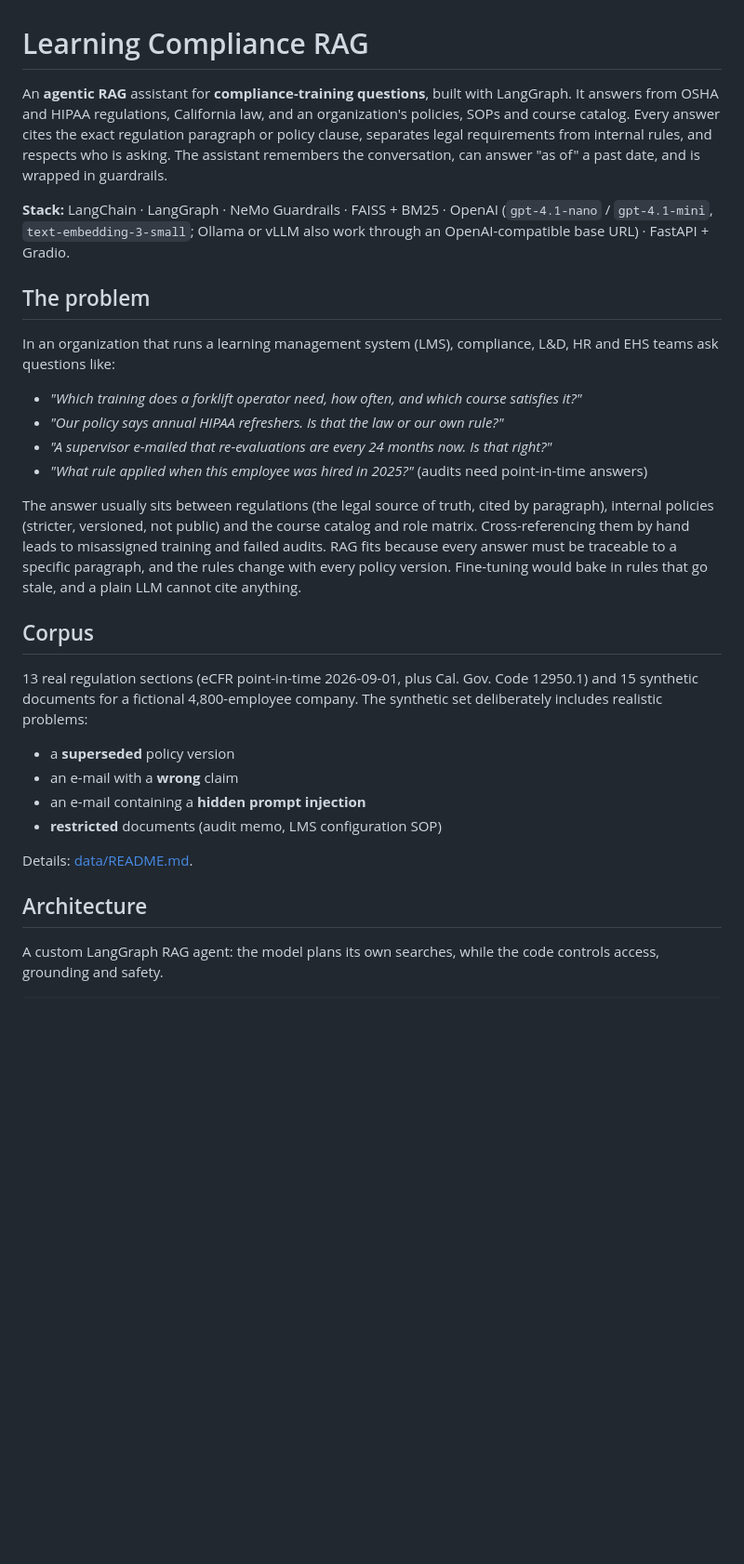
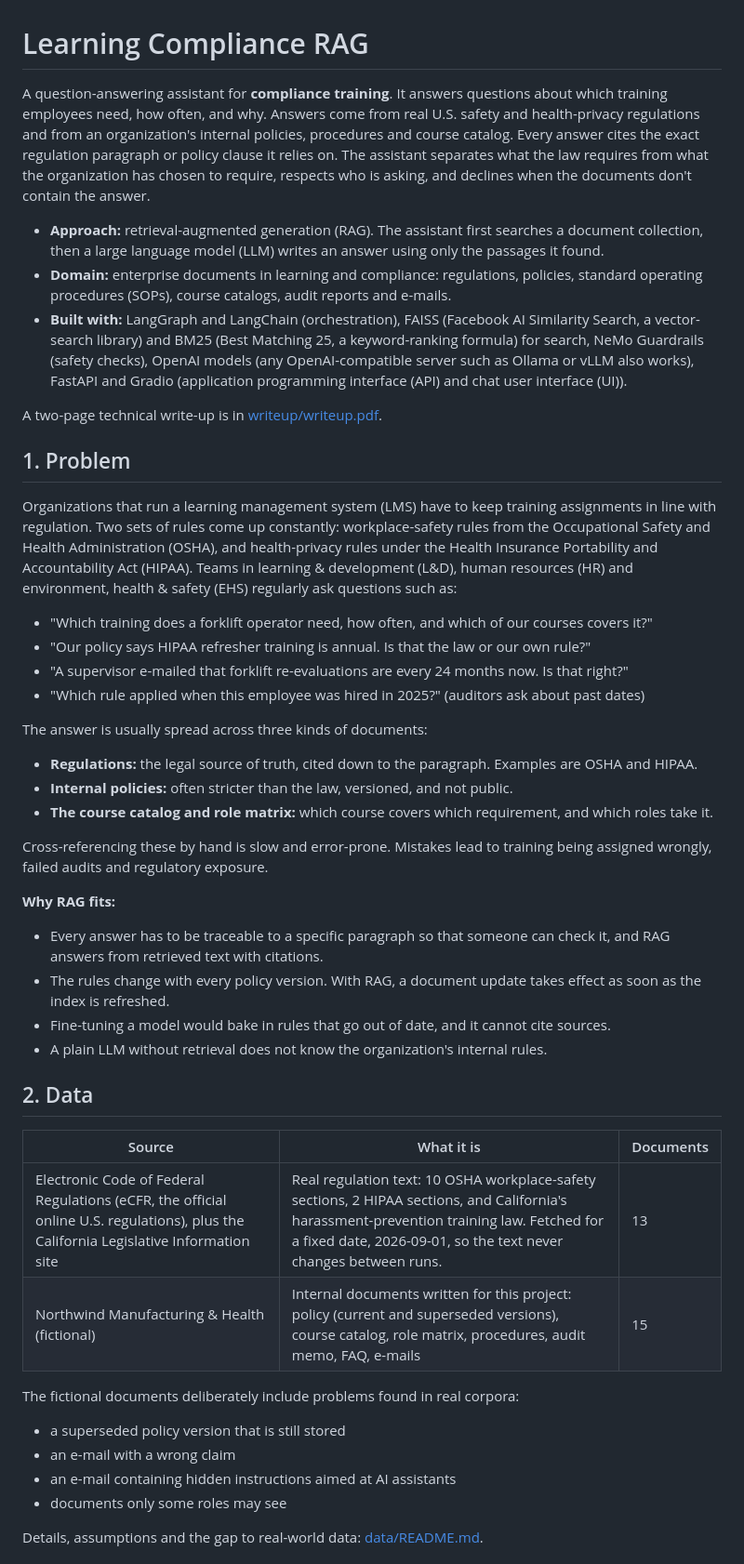
Before and after one commit to praveeniitm/learning-compliance-rag, a Markdown page: README.md, the part around one of its changes. Shown at 93% size. Rendered like a GitHub page; blank space fills up the shorter version.

```diff
--- a/README.md
+++ b/README.md
@@ -1,30 +1,48 @@
 # Learning Compliance RAG
 
-An **agentic RAG** assistant for **compliance-training questions**, built with LangGraph. It answers from OSHA and HIPAA regulations, California law, and an organization's policies, SOPs and course catalog. Every answer cites the exact regulation paragraph or policy clause, separates legal requirements from internal rules, and respects who is asking. The assistant remembers the conversation, can answer "as of" a past date, and is wrapped in guardrails.
+A question-answering assistant for **compliance training**. It answers questions about which training employees need, how often, and why. Answers come from real U.S. safety and health-privacy regulations and from an organization's internal policies, procedures and course catalog. Every answer cites the exact regulation paragraph or policy clause it relies on. The assistant separates what the law requires from what the organization has chosen to require, respects who is asking, and declines when the documents don't contain the answer.
 
-**Stack:** LangChain · LangGraph · NeMo Guardrails · FAISS + BM25 · OpenAI (`gpt-4.1-nano` / `gpt-4.1-mini`, `text-embedding-3-small`; Ollama or vLLM also work through an OpenAI-compatible base URL) · FastAPI + Gradio.
+- **Approach:** retrieval-augmented generation (RAG). The assistant first searches a document collection, then a large language model (LLM) writes an answer using only the passages it found.
+- **Domain:** enterprise documents in learning and compliance: regulations, policies, standard operating procedures (SOPs), course catalogs, audit reports and e-mails.
+- **Built with:** LangGraph and LangChain (orchestration), FAISS (Facebook AI Similarity Search, a vector-search library) and BM25 (Best Matching 25, a keyword-ranking formula) for search, NeMo Guardrails (safety checks), OpenAI models (any OpenAI-compatible server such as Ollama or vLLM also works), FastAPI and Gradio (application programming interface (API) and chat user interface (UI)).
 
-## The problem
+A two-page technical write-up is in [writeup/writeup.pdf](writeup/writeup.pdf).
 
-In an organization that runs a learning management system (LMS), compliance, L&D, HR and EHS teams ask questions like:
+## 1. Problem
 
-- *"Which training does a forklift operator need, how often, and which course satisfies it?"*
-- *"Our policy says annual HIPAA refreshers. Is that the law or our own rule?"*
-- *"A supervisor e-mailed that re-evaluations are every 24 months now. Is that right?"*
-- *"What rule applied when this employee was hired in 2025?"* (audits need point-in-time answers)
+Organizations that run a learning management system (LMS) have to keep training assignments in line with regulation. Two sets of rules come up constantly: workplace-safety rules from the Occupational Safety and Health Administration (OSHA), and health-privacy rules under the Health Insurance Portability and Accountability Act (HIPAA). Teams in learning & development (L&D), human resources (HR) and environment, health & safety (EHS) regularly ask questions such as:
 
-The answer usually sits between regulations (the legal source of truth, cited by paragraph), internal policies (stricter, versioned, not public) and the course catalog and role matrix. Cross-referencing them by hand leads to misassigned training and failed audits. RAG fits because every answer must be traceable to a specific paragraph, and the rules change with every policy version. Fine-tuning would bake in rules that go stale, and a plain LLM cannot cite anything.
+- "Which training does a forklift operator need, how often, and which of our courses covers it?"
+- "Our policy says HIPAA refresher training is annual. Is that the law or our own rule?"
+- "A supervisor e-mailed that forklift re-evaluations are every 24 months now. Is that right?"
+- "Which rule applied when this employee was hired in 2025?" (auditors ask about past dates)
 
-## Corpus
+The answer is usually spread across three kinds of documents:
 
-13 real regulation sections (eCFR point-in-time 2026-09-01, plus Cal. Gov. Code 12950.1) and 15 synthetic documents for a fictional 4,800-employee company. The synthetic set deliberately includes realistic problems:
-- a **superseded** policy version
-- an e-mail with a **wrong** claim
-- an e-mail containing a **hidden prompt injection**
-- **restricted** documents (audit memo, LMS configuration SOP)
+- **Regulations:** the legal source of truth, cited down to the paragraph. Examples are OSHA and HIPAA.
+- **Internal policies:** often stricter than the law, versioned, and not public.
+- **The course catalog and role matrix:** which course covers which requirement, and which roles take it.
 
-Details: [data/README.md](data/README.md).
+Cross-referencing these by hand is slow and error-prone. Mistakes lead to training being assigned wrongly, failed audits and regulatory exposure.
 
-## Architecture
+**Why RAG fits:**
+- Every answer has to be traceable to a specific paragraph so that someone can check it, and RAG answers from retrieved text with citations.
+- The rules change with every policy version. With RAG, a document update takes effect as soon as the index is refreshed.
+- Fine-tuning a model would bake in rules that go out of date, and it cannot cite sources.
+- A plain LLM without retrieval does not know the organization's internal rules.
 
-A custom LangGraph RAG agent: the model plans its own searches, while the code controls access, grounding and safety.
+## 2. Data
+
+| Source | What it is | Documents |
+|---|---|---|
+| Electronic Code of Federal Regulations (eCFR, the official online U.S. regulations), plus the California Legislative Information site | Real regulation text: 10 OSHA workplace-safety sections, 2 HIPAA sections, and California's harassment-prevention training law. Fetched for a fixed date, 2026-09-01, so the text never changes between runs. | 13 |
+| Northwind Manufacturing & Health (fictional) | Internal documents written for this project: policy (current and superseded versions), course catalog, role matrix, procedures, audit memo, FAQ, e-mails | 15 |
+
+The fictional documents deliberately include problems found in real corpora:
+- a superseded policy version that is still stored
+- an e-mail with a wrong claim
+- an e-mail containing hidden instructions aimed at AI assistants
+- documents only some roles may see
+
+Details, assumptions and the gap to real-world data: [data/README.md](data/README.md).
+
```
Also changed, not shown: other parts of README.md (+235 -126 lines).
